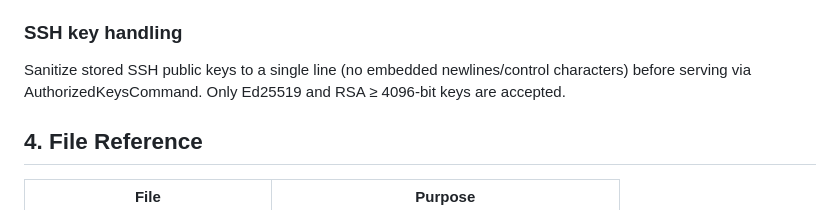
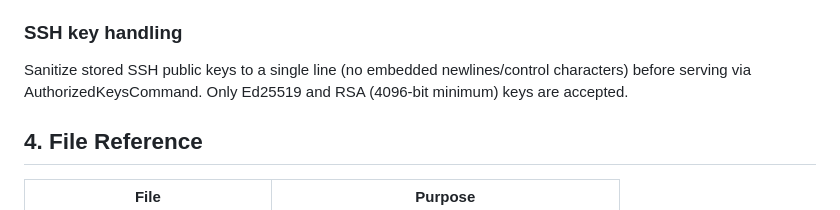
Before and after one commit to pacnpal/callis, a Markdown page: .github/copilot-instructions.md, the part around the change. Rendered like a GitHub page.

Commit message:
Fix markdown compatibility: use '4096-bit minimum' instead of ≥ symbol
Agent-Logs-Url: https://github.com/pacnpal/callis/sessions/6e86b435-3910-438b-87d3-1ac01f8ba8e9

Co-authored-by: pacnpal <183241239+pacnpal@users.noreply.github.com>

```diff
--- a/.github/copilot-instructions.md
+++ b/.github/copilot-instructions.md
@@ -94,7 +94,7 @@ callis/
 
 ### SSH key handling
 
-Sanitize stored SSH public keys to a single line (no embedded newlines/control characters) before serving via AuthorizedKeysCommand. Only Ed25519 and RSA ≥ 4096-bit keys are accepted.
+Sanitize stored SSH public keys to a single line (no embedded newlines/control characters) before serving via AuthorizedKeysCommand. Only Ed25519 and RSA (4096-bit minimum) keys are accepted.
 
 ## 4. File Reference
 
```
